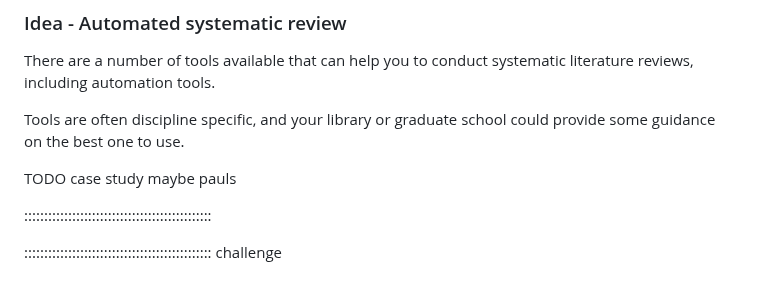
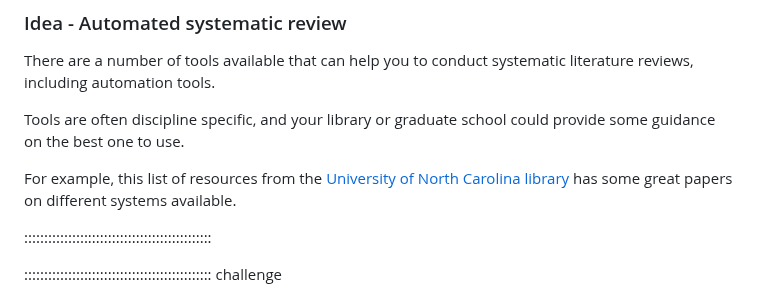
Before and after one commit to da5nsy/ReproducibleResearch, a Markdown page: episodes/step6Automate.md, the part around the change. Drawn GitHub-style.

Commit message:
add auto sys lit review

```diff
--- a/episodes/step6Automate.md
+++ b/episodes/step6Automate.md
@@ -76,7 +76,7 @@ There are a number of tools available that can help you to conduct systematic li
 
 Tools are often discipline specific, and your library or graduate school could provide some guidance on the best one to use.
 
-TODO case study maybe pauls
+For example, this list of resources from the[ University of North Carolina library](https://guides.lib.unc.edu/automation) has some great papers on different systems available.
 
 
 :::::::::::::::::::::::::::::::::::::::::::::::
```
